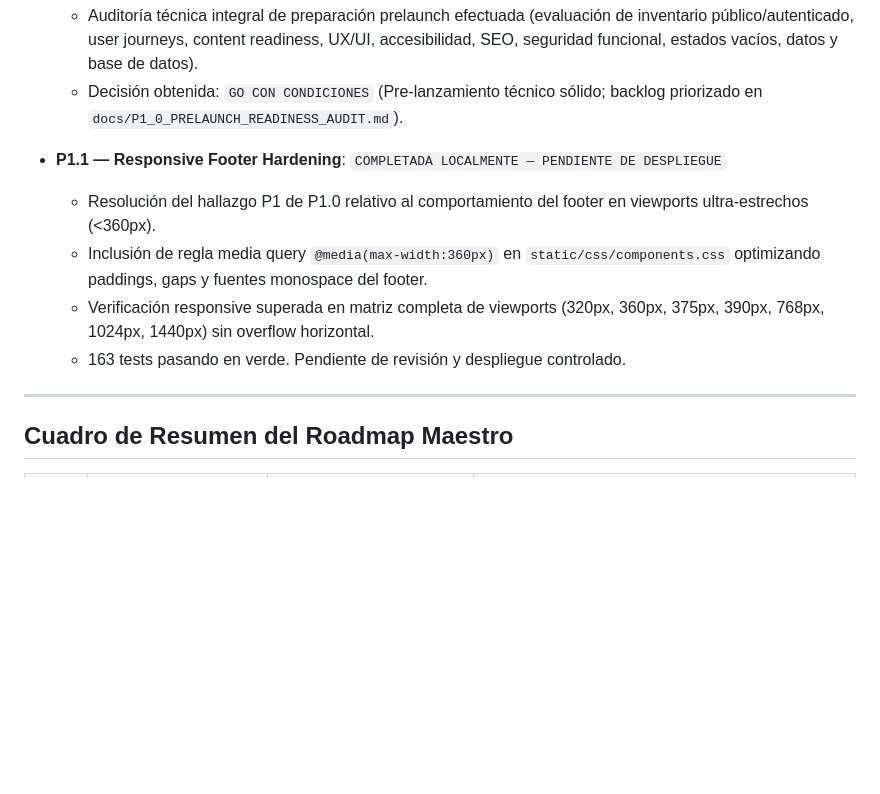
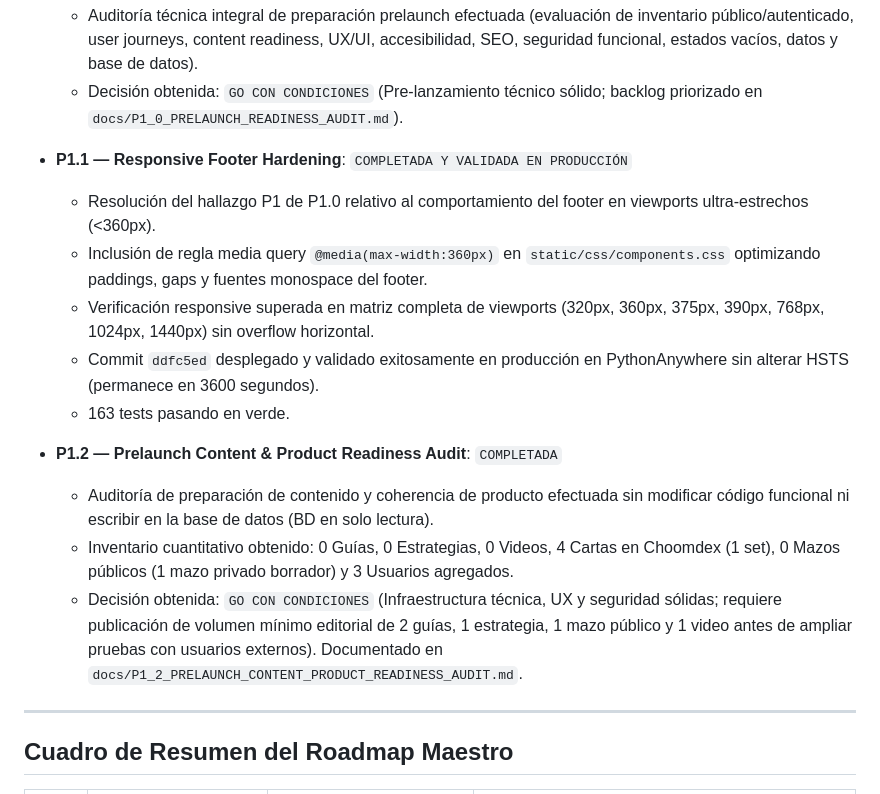
Before and after one commit to donpad1988/JorgeCyberpunkTCG, a Markdown page: docs/ROADMAP.md, the part around the change. GitHub-like rendering; blank space fills up the shorter version.

Commit message:
Complete P1.2 content product readiness audit

```diff
--- a/docs/ROADMAP.md
+++ b/docs/ROADMAP.md
@@ -155,11 +155,18 @@ Las fases funcionales originales **Fase 8 (Herramientas)**, **Fase 9 (Comunidad)
   - Auditoría técnica integral de preparación prelaunch efectuada (evaluación de inventario público/autenticado, user journeys, content readiness, UX/UI, accesibilidad, SEO, seguridad funcional, estados vacíos, datos y base de datos).
   - Decisión obtenida: `GO CON CONDICIONES` (Pre-lanzamiento técnico sólido; backlog priorizado en `docs/P1_0_PRELAUNCH_READINESS_AUDIT.md`).
 
-* **P1.1 — Responsive Footer Hardening**: `COMPLETADA LOCALMENTE — PENDIENTE DE DESPLIEGUE`
+* **P1.1 — Responsive Footer Hardening**: `COMPLETADA Y VALIDADA EN PRODUCCIÓN`
   - Resolución del hallazgo P1 de P1.0 relativo al comportamiento del footer en viewports ultra-estrechos (<360px).
   - Inclusión de regla media query `@media(max-width:360px)` en `static/css/components.css` optimizando paddings, gaps y fuentes monospace del footer.
   - Verificación responsive superada en matriz completa de viewports (320px, 360px, 375px, 390px, 768px, 1024px, 1440px) sin overflow horizontal.
-  - 163 tests pasando en verde. Pendiente de revisión y despliegue controlado.
+  - Commit `ddfc5ed` desplegado y validado exitosamente en producción en PythonAnywhere sin alterar HSTS (permanece en 3600 segundos).
+  - 163 tests pasando en verde.
+
+* **P1.2 — Prelaunch Content & Product Readiness Audit**: `COMPLETADA`
+  - Auditoría de preparación de contenido y coherencia de producto efectuada sin modificar código funcional ni escribir en la base de datos (BD en solo lectura).
+  - Inventario cuantitativo obtenido: 0 Guías, 0 Estrategias, 0 Videos, 4 Cartas en Choomdex (1 set), 0 Mazos públicos (1 mazo privado borrador) y 3 Usuarios agregados.
+  - Decisión obtenida: `GO CON CONDICIONES` (Infraestructura técnica, UX y seguridad sólidas; requiere publicación de volumen mínimo editorial de 2 guías, 1 estrategia, 1 mazo público y 1 video antes de ampliar pruebas con usuarios externos). Documentado en `docs/P1_2_PRELAUNCH_CONTENT_PRODUCT_READINESS_AUDIT.md`.
+
 
 
 
```
Also changed, not shown: docs/P1_2_PRELAUNCH_CONTENT_PRODUCT_READINESS_AUDIT.md (added, +178 -0 lines).
